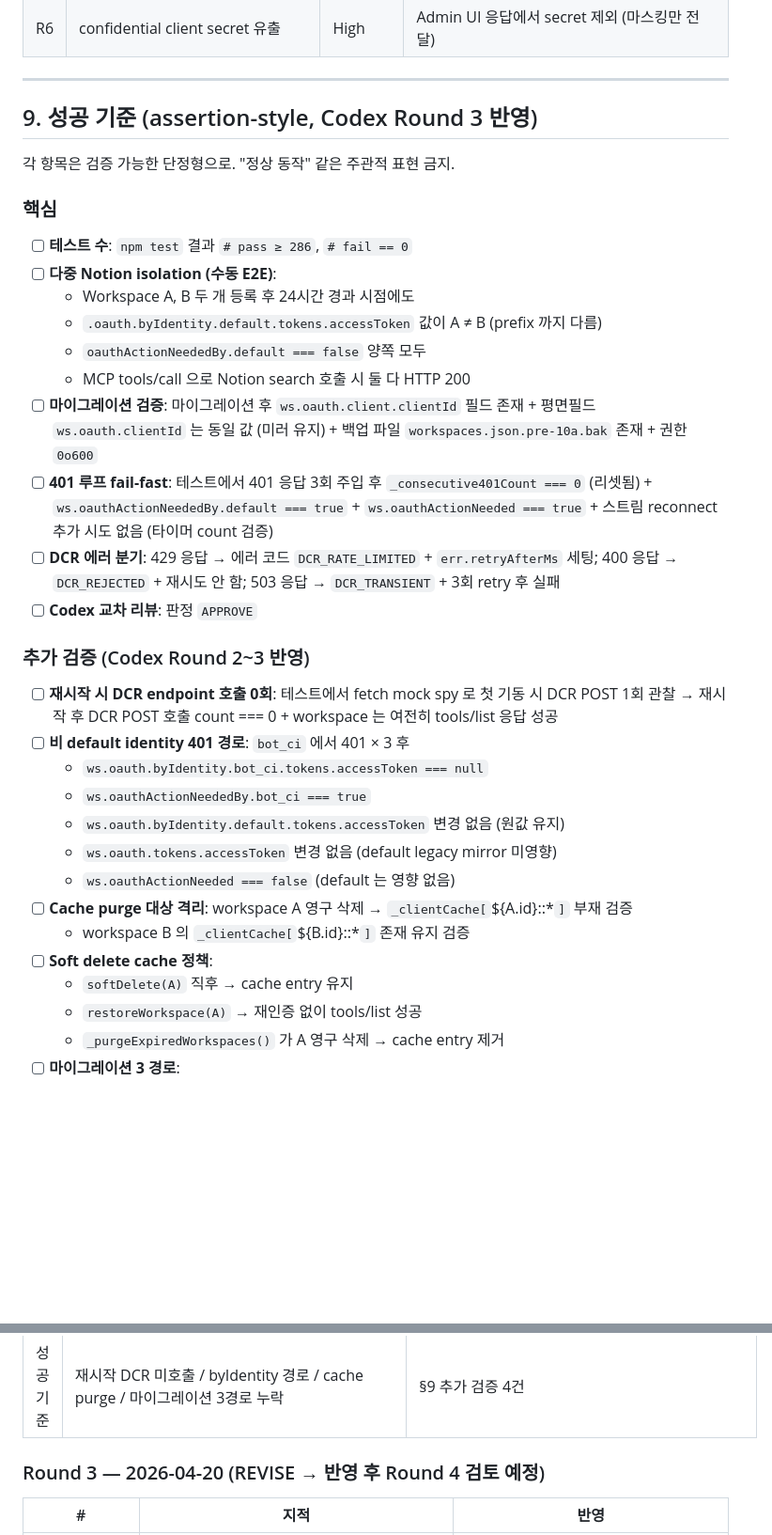
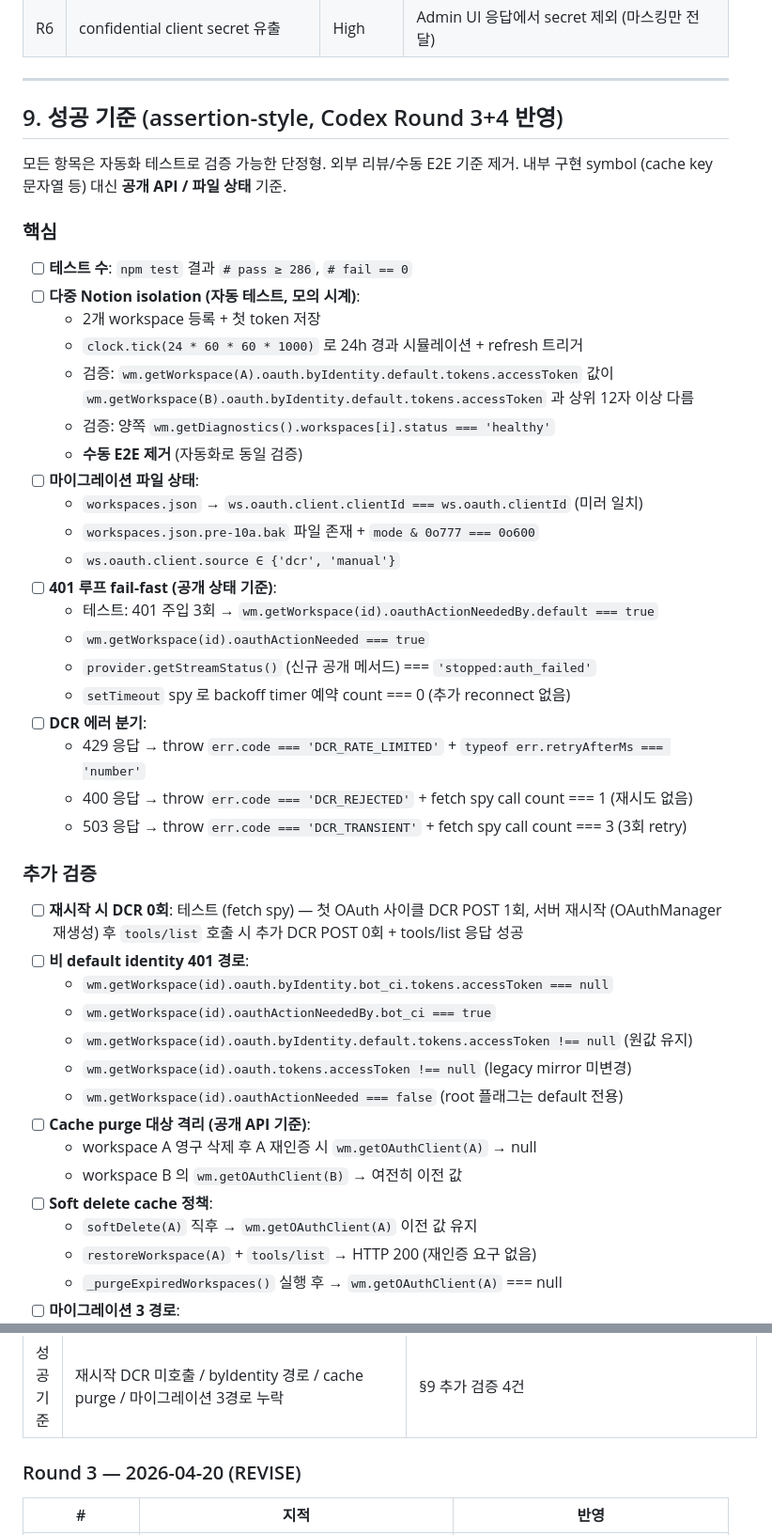
Before and after one commit to Karnian/mcp-bifrost, a Markdown page: docs/OAUTH_CLIENT_ISOLATION_PLAN.md, 2 parts joined by grey strips. Shown at 94% size. GitHub-like rendering; blank space fills up the shorter version.

```diff
--- a/docs/OAUTH_CLIENT_ISOLATION_PLAN.md
+++ b/docs/OAUTH_CLIENT_ISOLATION_PLAN.md
@@ -347,37 +375,48 @@ B 발급 시 A 의 refresh-token 을 supersede.
 
 ---
 
-## 9. 성공 기준 (assertion-style, Codex Round 3 반영)
+## 9. 성공 기준 (assertion-style, Codex Round 3+4 반영)
 
-각 항목은 검증 가능한 단정형으로. "정상 동작" 같은 주관적 표현 금지.
+모든 항목은 자동화 테스트로 검증 가능한 단정형. 외부 리뷰/수동 E2E 기준 제거.
+내부 구현 symbol (cache key 문자열 등) 대신 **공개 API / 파일 상태** 기준.
 
 ### 핵심
 - [ ] **테스트 수**: `npm test` 결과 `# pass ≥ 286`, `# fail == 0`
-- [ ] **다중 Notion isolation (수동 E2E)**:
-  - Workspace A, B 두 개 등록 후 24시간 경과 시점에도
-  - `.oauth.byIdentity.default.tokens.accessToken` 값이 A ≠ B (prefix 까지 다름)
-  - `oauthActionNeededBy.default === false` 양쪽 모두
-  - MCP tools/call 으로 Notion search 호출 시 둘 다 HTTP 200
-- [ ] **마이그레이션 검증**: 마이그레이션 후 `ws.oauth.client.clientId` 필드 존재 +
-  평면필드 `ws.oauth.clientId` 는 동일 값 (미러 유지) + 백업 파일 `workspaces.json.pre-10a.bak` 존재 + 권한 `0o600`
-- [ ] **401 루프 fail-fast**: 테스트에서 401 응답 3회 주입 후 `_consecutive401Count === 0` (리셋됨) +
-  `ws.oauthActionNeededBy.default === true` + `ws.oauthActionNeeded === true` + 스트림 reconnect 추가 시도 없음 (타이머 count 검증)
-- [ ] **DCR 에러 분기**: 429 응답 → 에러 코드 `DCR_RATE_LIMITED` + `err.retryAfterMs` 세팅;
-  400 응답 → `DCR_REJECTED` + 재시도 안 함; 503 응답 → `DCR_TRANSIENT` + 3회 retry 후 실패
-- [ ] **Codex 교차 리뷰**: 판정 `APPROVE`
+- [ ] **다중 Notion isolation (자동 테스트, 모의 시계)**:
+  - 2개 workspace 등록 + 첫 token 저장
+  - `clock.tick(24 * 60 * 60 * 1000)` 로 24h 경과 시뮬레이션 + refresh 트리거
+  - 검증: `wm.getWorkspace(A).oauth.byIdentity.default.tokens.accessToken` 값이
+    `wm.getWorkspace(B).oauth.byIdentity.default.tokens.accessToken` 과 상위 12자 이상 다름
+  - 검증: 양쪽 `wm.getDiagnostics().workspaces[i].status === 'healthy'`
+  - **수동 E2E 제거** (자동화로 동일 검증)
+- [ ] **마이그레이션 파일 상태**:
+  - `workspaces.json` → `ws.oauth.client.clientId === ws.oauth.clientId` (미러 일치)
+  - `workspaces.json.pre-10a.bak` 파일 존재 + `mode & 0o777 === 0o600`
+  - `ws.oauth.client.source ∈ {'dcr', 'manual'}`
+- [ ] **401 루프 fail-fast (공개 상태 기준)**:
+  - 테스트: 401 주입 3회 → `wm.getWorkspace(id).oauthActionNeededBy.default === true`
+  - `wm.getWorkspace(id).oauthActionNeeded === true`
+  - `provider.getStreamStatus()` (신규 공개 메서드) === `'stopped:auth_failed'`
+  - `setTimeout` spy 로 backoff timer 예약 count === 0 (추가 reconnect 없음)
+- [ ] **DCR 에러 분기**:
+  - 429 응답 → throw `err.code === 'DCR_RATE_LIMITED'` + `typeof err.retryAfterMs === 'number'`
+  - 400 응답 → throw `err.code === 'DCR_REJECTED'` + fetch spy call count === 1 (재시도 없음)
+  - 503 응답 → throw `err.code === 'DCR_TRANSIENT'` + fetch spy call count === 3 (3회 retry)
 
-### 추가 검증 (Codex Round 2~3 반영)
-- [ ] **재시작 시 DCR endpoint 호출 0회**: 테스트에서 fetch mock spy 로 첫 기동 시 DCR POST 1회 관찰 → 재시작 후 DCR POST 호출 count === 0 + workspace 는 여전히 tools/list 응답 성공
-- [ ] **비 default identity 401 경로**: `bot_ci` 에서 401 × 3 후
-  - `ws.oauth.byIdentity.bot_ci.tokens.accessToken === null`
-  - `ws.oauthActionNeededBy.bot_ci === true`
-  - `ws.oauth.byIdentity.default.tokens.accessToken` 변경 없음 (원값 유지)
-  - `ws.oauth.tokens.accessToken` 변경 없음 (default legacy mirror 미영향)
-  - `ws.oauthActionNeeded === false` (default 는 영향 없음)
-- [ ] **Cache purge 대상 격리**: workspace A 영구 삭제 → `_clientCache[`${A.id}::*`]` 부재 검증
-  + workspace B 의 `_clientCache[`${B.id}::*`]` 존재 유지 검증
+### 추가 검증
+- [ ] **재시작 시 DCR 0회**: 테스트 (fetch spy) — 첫 OAuth 사이클 DCR POST 1회,
+  서버 재시작 (OAuthManager 재생성) 후 `tools/list` 호출 시 추가 DCR POST 0회 + tools/list 응답 성공
+- [ ] **비 default identity 401 경로**:
+  - `wm.getWorkspace(id).oauth.byIdentity.bot_ci.tokens.accessToken === null`
+  - `wm.getWorkspace(id).oauthActionNeededBy.bot_ci === true`
+  - `wm.getWorkspace(id).oauth.byIdentity.default.tokens.accessToken !== null` (원값 유지)
+  - `wm.getWorkspace(id).oauth.tokens.accessToken !== null` (legacy mirror 미변경)
+  - `wm.getWorkspace(id).oauthActionNeeded === false` (root 플래그는 default 전용)
+- [ ] **Cache purge 대상 격리 (공개 API 기준)**:
+  - workspace A 영구 삭제 후 A 재인증 시 `wm.getOAuthClient(A)` → null
+  - workspace B 의 `wm.getOAuthClient(B)` → 여전히 이전 값
 - [ ] **Soft delete cache 정책**:
-  - `softDelete(A)` 직후 → cache entry 유지
-  - `restoreWorkspace(A)` → 재인증 없이 tools/list 성공
-  - `_purgeExpiredWorkspaces()` 가 A 영구 삭제 → cache entry 제거
+  - `softDelete(A)` 직후 → `wm.getOAuthClient(A)` 이전 값 유지
+  - `restoreWorkspace(A)` + `tools/list` → HTTP 200 (재인증 요구 없음)
+  - `_purgeExpiredWorkspaces()` 실행 후 → `wm.getOAuthClient(A)` === null
 - [ ] **마이그레이션 3 경로**:
@@ -429,7 +478,7 @@ B 발급 시 A 의 refresh-token 을 supersede.
 | D | 의존성 그래프가 과도하게 선형적, 병행 가능성 무시 | §5 — 재배열 + 병렬 트랙 표기 |
 | 성공기준 | 재시작 DCR 미호출 / byIdentity 경로 / cache purge / 마이그레이션 3경로 누락 | §9 추가 검증 4건 |
 
-### Round 3 — 2026-04-20 (REVISE → 반영 후 Round 4 검토 예정)
+### Round 3 — 2026-04-20 (REVISE)
 
 | # | 지적 | 반영 |
 |---|------|------|
```
Also changed, not shown: other parts of docs/OAUTH_CLIENT_ISOLATION_PLAN.md (+69 -22 lines).
